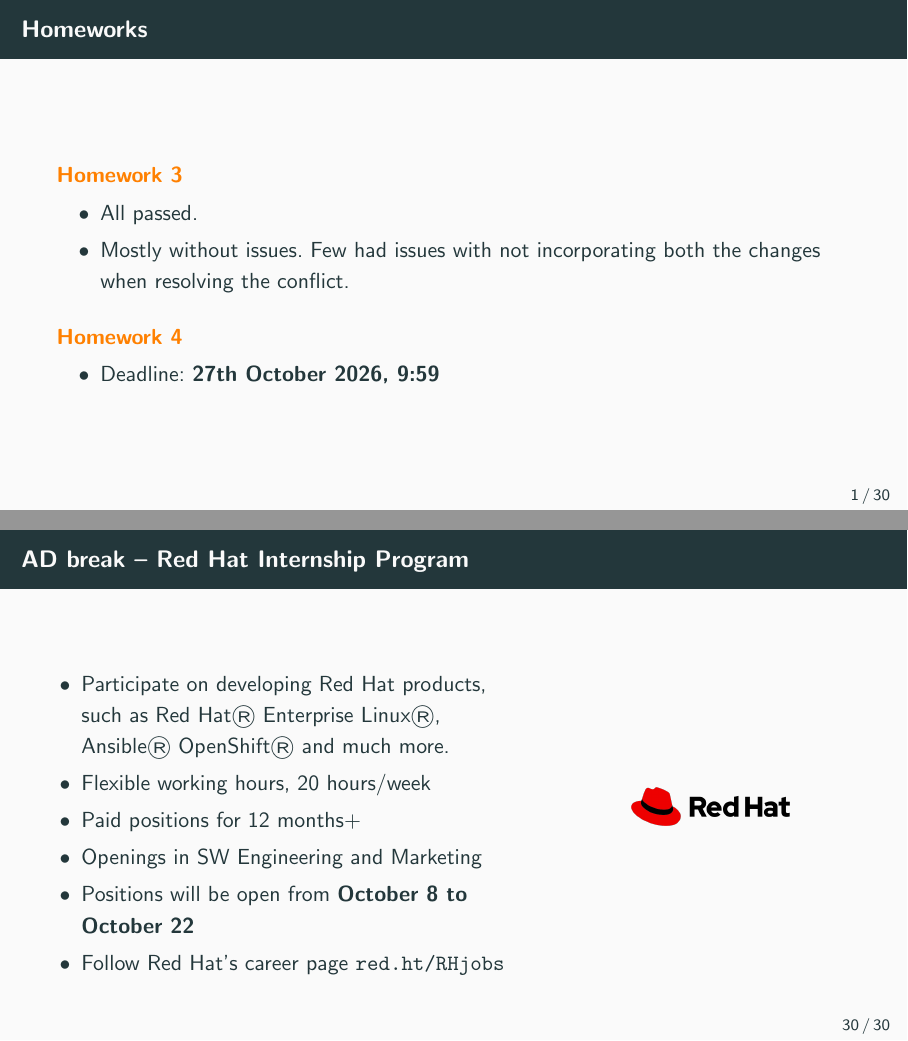
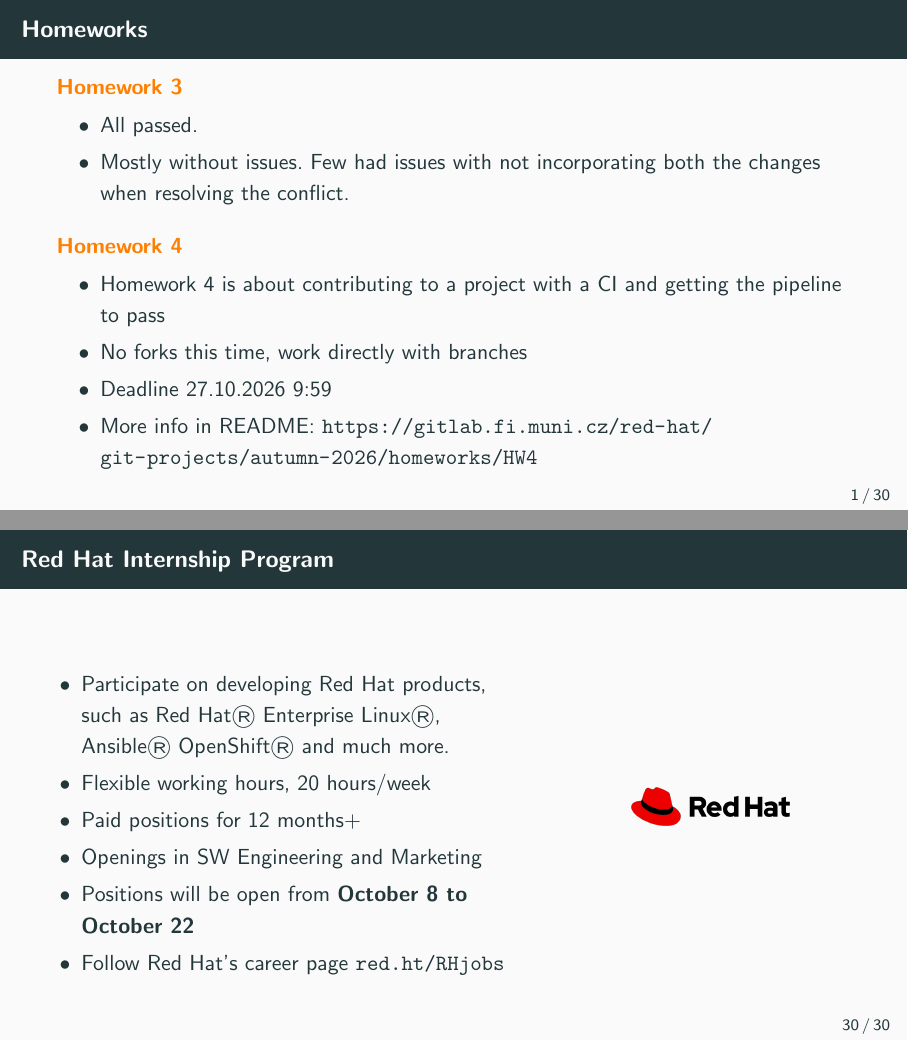
Before and after one commit to vojtechtrefny/slides, LaTeX slides (Git forges, automation and CI-CD/git-ci-cd.tex): pages 2 and 34 of 34, joined at a grey line. Compiled offline with pdfLaTeX.

Commit message:
git: Add HW4 info

```diff
--- a/Git forges, automation and CI-CD/git-ci-cd.tex
+++ b/Git forges, automation and CI-CD/git-ci-cd.tex
@@ -48,7 +48,10 @@
 
 	\begin{block}{\color{orange}{Homework 4}}
 		\begin{itemize}
-			\item Deadline: \textbf{27th October 2026, 9:59}
+			\item Homework 4 is about contributing to a project with a CI and getting the pipeline to pass
+			\item No forks this time, work directly with branches
+			\item Deadline 27.10.2026 9:59
+			\item More info in README: \url{https://gitlab.fi.muni.cz/red-hat/git-projects/autumn-2026/homeworks/HW4}
 		\end{itemize}
 	\end{block}
 
@@ -614,7 +617,7 @@
 %%%%%%%%%%%%%%%%%%%%%%%%%%%%%%%%%%%%%%%%%%%%%%%%%%%%%%%%%%%%%%%%%%
 
 \begin{frame}
-	\frametitle{AD break -- Red Hat Internship Program}
+	\frametitle{Red Hat Internship Program}
 
 	\begin{columns}
 \begin{column}{0.6\textwidth}
```
Also changed, not shown: Git forges, automation and CI-CD/git-ci-cd.pdf.
